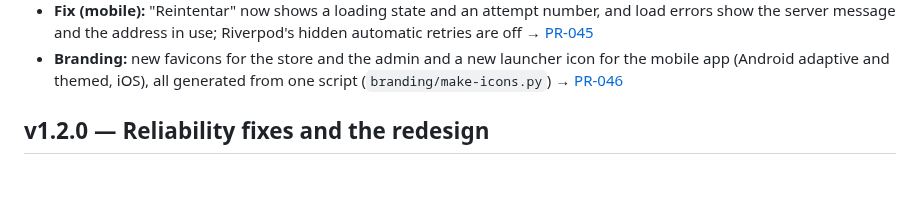
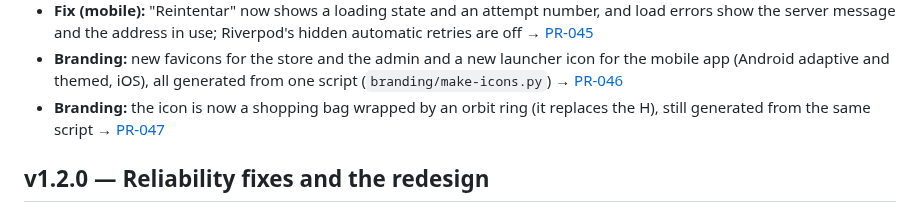
Before and after one commit to davidtriminio/catrashop, a Markdown page: CHANGELOG.md, the part around the change. GitHub-like rendering; blank space fills up the shorter version.

Commit message:
docs(git): add simulated PR-047 for the ecommerce icon

```diff
--- a/CHANGELOG.md
+++ b/CHANGELOG.md
@@ -35,6 +35,8 @@ Each entry links the Architecture Decision Record and the simulated Pull Request
   the address in use; Riverpod's hidden automatic retries are off → [PR-045](docs/git/prs/PR-045-mobile-load-retry.md)
 - **Branding:** new favicons for the store and the admin and a new launcher icon for the mobile app (Android adaptive and
   themed, iOS), all generated from one script (`branding/make-icons.py`) → [PR-046](docs/git/prs/PR-046-app-icons.md)
+- **Branding:** the icon is now a shopping bag wrapped by an orbit ring (it replaces the H), still generated from the same script
+  → [PR-047](docs/git/prs/PR-047-ecommerce-icon.md)
 
 ## v1.2.0 — Reliability fixes and the redesign
 - **Fix:** the account page no longer fails when the customer profile is created by concurrent requests
```
Also changed, not shown: 2 other files.
